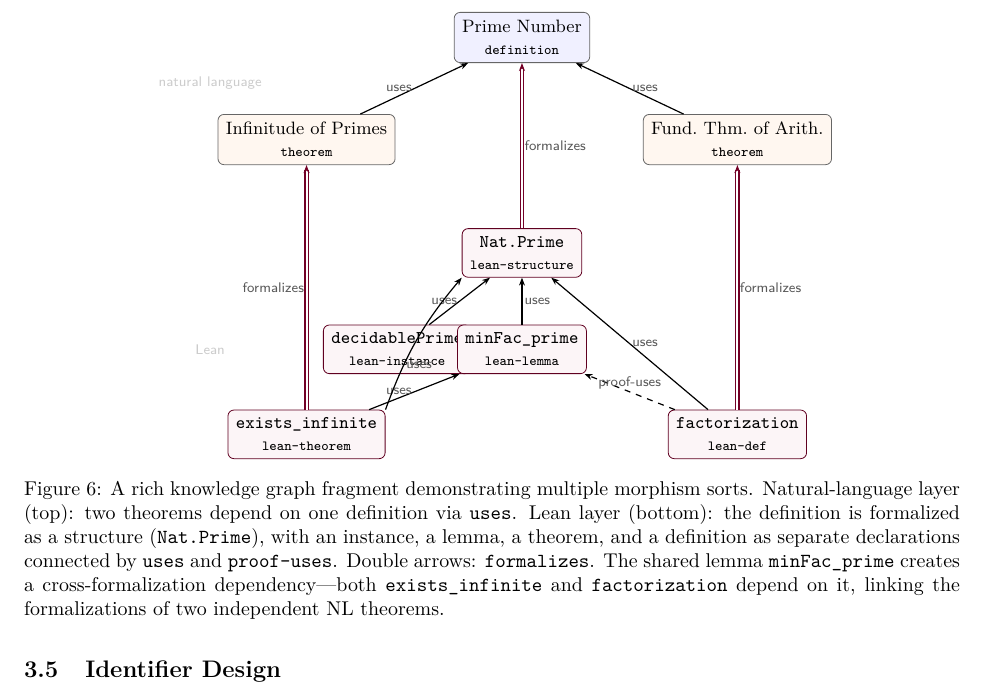
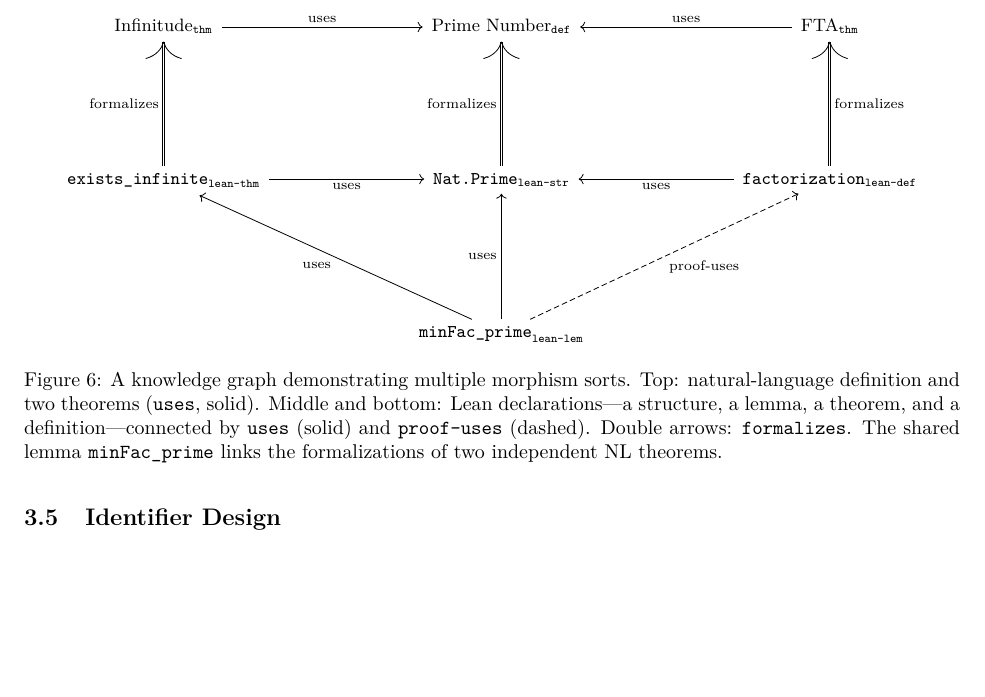
Before and after one commit to MathNetwork/Astrolabe, a LaTeX paper (paper/main.tex, which reads paper/sections/data-model.tex): part of page 11 of 22, cut so that both start at the same text, the shorter picture padded with empty space. Compiled offline with pdfLaTeX.

Commit message:
Simplify rich example: tikz-cd with straight lines only
3×3 grid layout, all arrows straight:
Row 1: Infinitude → Prime Number ← FTA (NL, uses)
Row 2: exists_infinite → Nat.Prime ← factorization (Lean, uses)
Row 3: minFac_prime (shared lemma, uses + proof-uses)
Vertical: formalizes (double arrows)

Co-Authored-By: Claude Opus 4.6 (1M context) <noreply@anthropic.com>

```diff
--- a/paper/sections/data-model.tex
+++ b/paper/sections/data-model.tex
@@ -141,50 +141,18 @@ Figure~\ref{fig:rich-example} illustrates how these morphism sorts interact in a
 
 \begin{figure}[ht]
 \centering
-\begin{tikzpicture}[
-  every node/.style={font=\small, align=center},
-  nl/.style={rectangle, rounded corners=3pt, draw=black!60, minimum height=0.65cm, inner sep=4pt},
-  ln/.style={rectangle, rounded corners=3pt, draw=purple!50!black, fill=purple!4, minimum height=0.65cm, inner sep=4pt, font=\small\ttfamily},
-  ar/.style={-{Stealth[length=4pt]}, semithick},
-  fm/.style={-{Stealth[length=4pt]}, semithick, double, double distance=1pt, purple!60!black},
-  da/.style={-{Stealth[length=4pt]}, semithick, dashed},
-  lb/.style={font=\sffamily\scriptsize, text=gray!70!black, inner sep=1pt},
-]
-
-  % ── NL layer ──
-  \node[nl, fill=blue!6] (prime) at (0, 0) {Prime Number\\\scriptsize\texttt{definition}};
-  \node[nl, fill=orange!6] (inf) at (-3.8, -1.8) {Infinitude of Primes\\\scriptsize\texttt{theorem}};
-  \node[nl, fill=orange!6] (fta) at (3.8, -1.8) {Fund.\ Thm.\ of Arith.\\\scriptsize\texttt{theorem}};
-
-  % NL uses
-  \draw[ar] (inf) -- node[lb, left] {uses} (prime);
-  \draw[ar] (fta) -- node[lb, right] {uses} (prime);
-
-  % ── Lean layer ──
-  \node[ln] (nprime) at (0, -3.8) {Nat.Prime\\\scriptsize\texttt{lean-structure}};
-  \node[ln] (dec) at (-2.2, -5.5) {decidablePrime\\\scriptsize\texttt{lean-instance}};
-  \node[ln] (minfac) at (0, -5.5) {minFac\_prime\\\scriptsize\texttt{lean-lemma}};
-  \node[ln] (einf) at (-3.8, -7) {exists\_infinite\\\scriptsize\texttt{lean-theorem}};
-  \node[ln] (factpow) at (3.8, -7) {factorization\\\scriptsize\texttt{lean-def}};
-
-  % Lean internal uses
-  \draw[ar] (dec) -- node[lb, left] {uses} (nprime);
-  \draw[ar] (minfac) -- node[lb, right] {uses} (nprime);
-  \draw[ar] (einf) -- node[lb, left] {uses} (minfac);
-  \draw[ar] (einf.north east) to[bend left=10] node[lb, right, pos=0.3] {uses} (nprime.south west);
-  \draw[ar] (factpow) -- node[lb, right] {uses} (nprime);
-  \draw[da] (factpow) -- node[lb, above] {proof-uses} (minfac);
-
-  % Formalizes (cross-layer)
-  \draw[fm] (nprime) -- node[lb, right] {formalizes} (prime);
-  \draw[fm] (einf) -- node[lb, left] {formalizes} (inf);
-  \draw[fm] (factpow) -- node[lb, right] {formalizes} (fta);
-
-  % Layer labels
-  \node[font=\scriptsize\sffamily, text=gray!40] at (-5.5, -0.8) {natural language};
-  \node[font=\scriptsize\sffamily, text=gray!40] at (-5.5, -5.5) {Lean};
-\end{tikzpicture}
-\caption{A rich knowledge graph fragment demonstrating multiple morphism sorts. Natural-language layer (top): two theorems depend on one definition via \texttt{uses}. Lean layer (bottom): the definition is formalized as a structure (\texttt{Nat.Prime}), with an instance, a lemma, a theorem, and a definition as separate declarations connected by \texttt{uses} and \texttt{proof-uses}. Double arrows: \texttt{formalizes}. The shared lemma \texttt{minFac\_prime} creates a cross-formalization dependency---both \texttt{exists\_infinite} and \texttt{factorization} depend on it, linking the formalizations of two independent NL theorems.}
+\begin{tikzcd}[column sep=2.5cm, row sep=2.2cm]
+  |[font=\small]| \text{Infinitude}_{\texttt{thm}} \arrow[r, "\text{\scriptsize uses}"]
+    & |[font=\small]| \text{Prime Number}_{\texttt{def}}
+    & |[font=\small]| \text{FTA}_{\texttt{thm}} \arrow[l, "\text{\scriptsize uses}"'] \\
+  |[font=\small]| \texttt{exists\_infinite}_{\texttt{lean-thm}} \arrow[u, double, "\text{\scriptsize formalizes}"] \arrow[r, "\text{\scriptsize uses}"']
+    & |[font=\small]| \texttt{Nat.Prime}_{\texttt{lean-str}} \arrow[u, double, "\text{\scriptsize formalizes}"]
+    & |[font=\small]| \texttt{factorization}_{\texttt{lean-def}} \arrow[u, double, "\text{\scriptsize formalizes}"'] \arrow[l, "\text{\scriptsize uses}"] \\
+  |[font=\small]| {} \arrow[phantom]{r}{}
+    & |[font=\small]| \texttt{minFac\_prime}_{\texttt{lean-lem}} \arrow[u, "\text{\scriptsize uses}"] \arrow[ul, "\text{\scriptsize uses}"] \arrow[ur, dashed, "\text{\scriptsize proof-uses}"']
+    &
+\end{tikzcd}
+\caption{A knowledge graph demonstrating multiple morphism sorts. Top: natural-language definition and two theorems (\texttt{uses}, solid). Middle and bottom: Lean declarations---a structure, a lemma, a theorem, and a definition---connected by \texttt{uses} (solid) and \texttt{proof-uses} (dashed). Double arrows: \texttt{formalizes}. The shared lemma \texttt{minFac\_prime} links the formalizations of two independent NL theorems.}
 \label{fig:rich-example}
 \end{figure}
 
```
